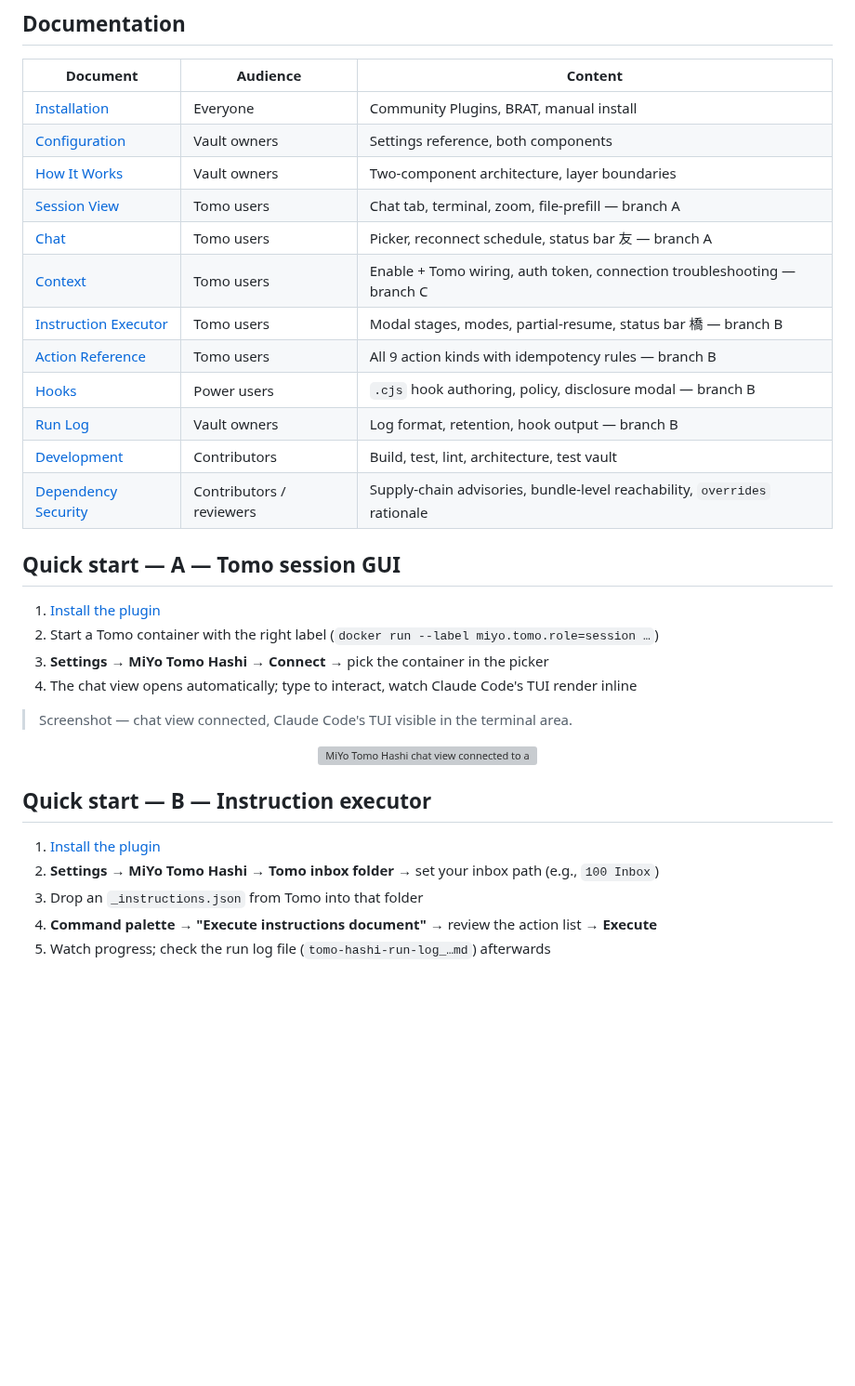
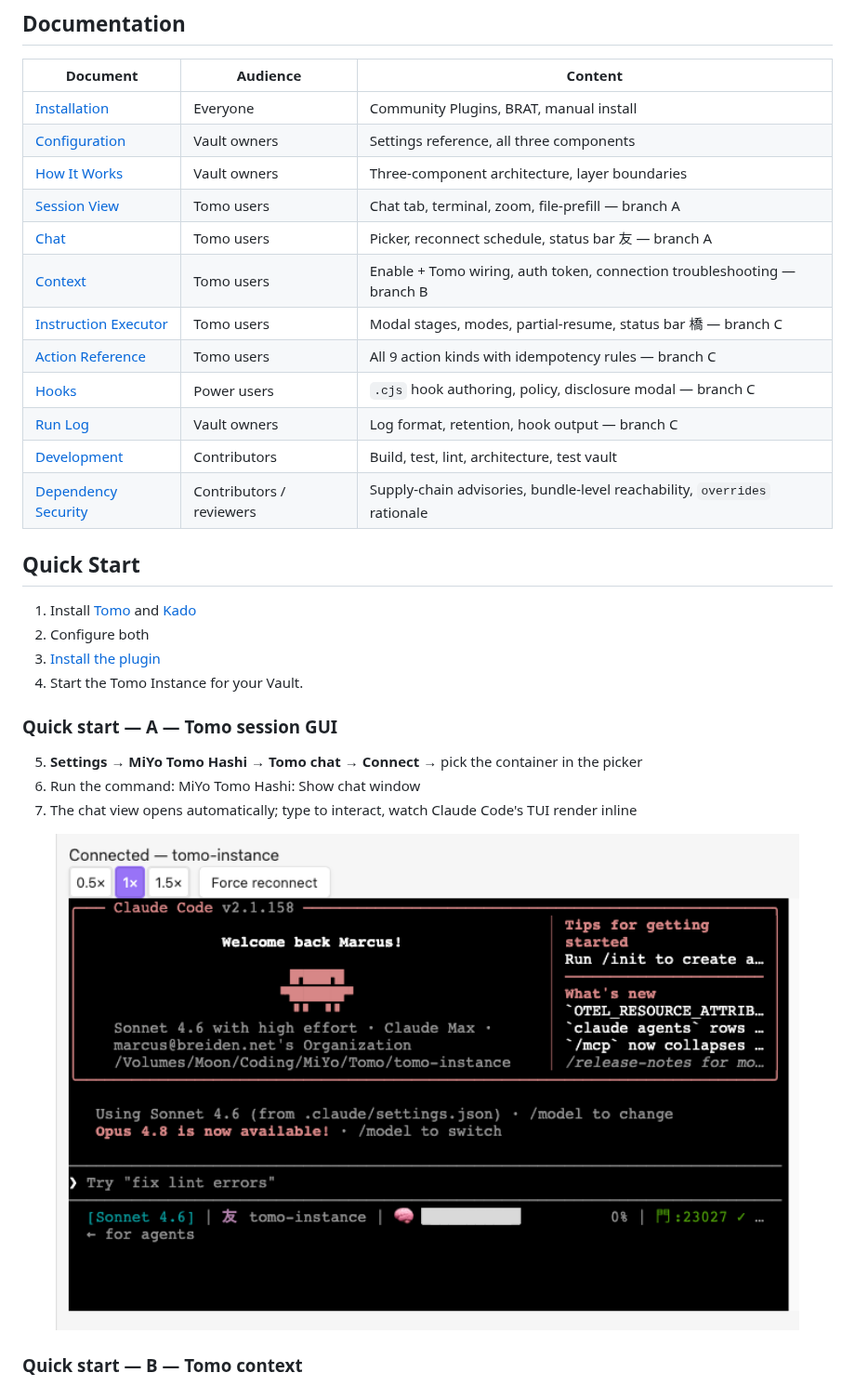
Before and after one commit to MMoMM-org/miyo-tomo-hashi, a Markdown page: README.md, the part around one of its changes. Shown at 93% size. GitHub-like rendering; pictures changed too: assets/session-view-connected.png (added); blank space fills up the shorter version; grey boxes are pictures that could not be loaded.

```diff
--- a/README.md
+++ b/README.md
@@ -72,35 +87,38 @@ All three components share the plugin process and the settings tab, but **nothin
 | Document | Audience | Content |
 |---|---|---|
 | [Installation](docs/installation.md) | Everyone | Community Plugins, BRAT, manual install |
-| [Configuration](docs/configuration.md) | Vault owners | Settings reference, both components |
-| [How It Works](docs/how-it-works.md) | Vault owners | Two-component architecture, layer boundaries |
+| [Configuration](docs/configuration.md) | Vault owners | Settings reference, all three components |
+| [How It Works](docs/how-it-works.md) | Vault owners | Three-component architecture, layer boundaries |
 | [Session View](docs/session-view.md) | Tomo users | Chat tab, terminal, zoom, file-prefill — branch A |
 | [Chat](docs/chat.md) | Tomo users | Picker, reconnect schedule, status bar 友 — branch A |
-| [Context](docs/context.md) | Tomo users | Enable + Tomo wiring, auth token, connection troubleshooting — branch C |
-| [Instruction Executor](docs/instruction-executor.md) | Tomo users | Modal stages, modes, partial-resume, status bar 橋 — branch B |
-| [Action Reference](docs/action-reference.md) | Tomo users | All 9 action kinds with idempotency rules — branch B |
-| [Hooks](docs/hooks.md) | Power users | `.cjs` hook authoring, policy, disclosure modal — branch B |
-| [Run Log](docs/run-log.md) | Vault owners | Log format, retention, hook output — branch B |
+| [Context](docs/context.md) | Tomo users | Enable + Tomo wiring, auth token, connection troubleshooting — branch B |
+| [Instruction Executor](docs/instruction-executor.md) | Tomo users | Modal stages, modes, partial-resume, status bar 橋 — branch C |
+| [Action Reference](docs/action-reference.md) | Tomo users | All 9 action kinds with idempotency rules — branch C |
+| [Hooks](docs/hooks.md) | Power users | `.cjs` hook authoring, policy, disclosure modal — branch C |
+| [Run Log](docs/run-log.md) | Vault owners | Log format, retention, hook output — branch C |
 | [Development](docs/development.md) | Contributors | Build, test, lint, architecture, test vault |
 | [Dependency Security](docs/dependency-security.md) | Contributors / reviewers | Supply-chain advisories, bundle-level reachability, `overrides` rationale |
 
-## Quick start — A — Tomo session GUI
+## Quick Start
 
-1. [Install the plugin](docs/installation.md)
-2. Start a Tomo container with the right label (`docker run --label miyo.tomo.role=session …`)
-3. **Settings → MiYo Tomo Hashi → Connect** → pick the container in the picker
-4. The chat view opens automatically; type to interact, watch Claude Code's TUI render inline
+1. Install [Tomo](https://github.com/MMoMM-org/miyo-tomo) and [Kado](https://github.com/MMoMM-org/miyo-kado)
+2. Configure both
+3. [Install the plugin](docs/installation.md)
+4. Start the Tomo Instance for your Vault.
 
-> Screenshot — chat view connected, Claude Code's TUI visible in the terminal area.
+
+
+### Quick start — A — Tomo session GUI
+
+
+5. **Settings → MiYo Tomo Hashi → Tomo chat → Connect** → pick the container in the picker
+6. Run the command: MiYo Tomo Hashi: Show chat window
+7. The chat view opens automatically; type to interact, watch Claude Code's TUI render inline
+
 <p align="center">
   <img src="assets/session-view-connected.png" alt="MiYo Tomo Hashi chat view connected to a Tomo container, xterm rendering Claude Code's TUI" width="800" />
 </p>
 
-## Quick start — B — Instruction executor
 
-1. [Install the plugin](docs/installation.md)
-2. **Settings → MiYo Tomo Hashi → Tomo inbox folder** → set your inbox path (e.g., `100 Inbox`)
-3. Drop an `_instructions.json` from Tomo into that folder
-4. **Command palette → "Execute instructions document"** → review the action list → **Execute**
-5. Watch progress; check the run log file (`tomo-hashi-run-log_…md`) afterwards
+### Quick start — B — Tomo context
 
```
Also changed, not shown: other parts of README.md (+58 -12 lines), docs/configuration.md (+2 -2 lines), assets/active-file-in-claude.png (added), assets/executor-preview.png (added), assets/settings-tab-chat-context.png (added), assets/settings-tab-instruction-executor.png (added), 1 other file.
